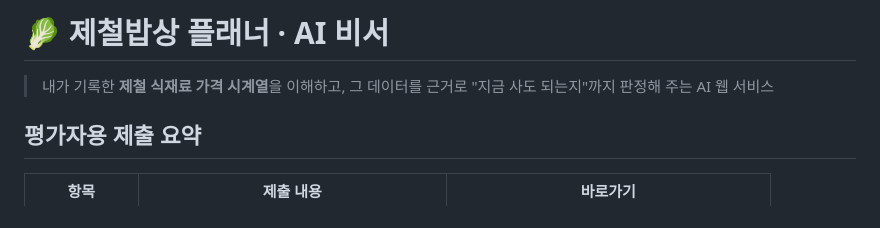
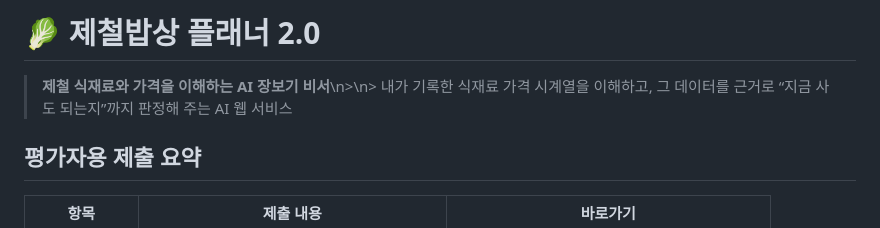
Before and after one commit to 80gina/M_001, a Markdown page: README.md, the part around the change. Drawn GitHub-style.

Commit message:
docs: unify 제철밥상 플래너 2.0 branding

```diff
--- a/README.md
+++ b/README.md
@@ -1,6 +1,6 @@
-# 🥬 제철밥상 플래너 · AI 비서
+# 🥬 제철밥상 플래너 2.0
 
-> 내가 기록한 **제철 식재료 가격 시계열**을 이해하고, 그 데이터를 근거로 "지금 사도 되는지"까지 판정해 주는 AI 웹 서비스
+> **제철 식재료와 가격을 이해하는 AI 장보기 비서**\n>\n> 내가 기록한 식재료 가격 시계열을 이해하고, 그 데이터를 근거로 “지금 사도 되는지”까지 판정해 주는 AI 웹 서비스
 
 ## 평가자용 제출 요약
 
```
